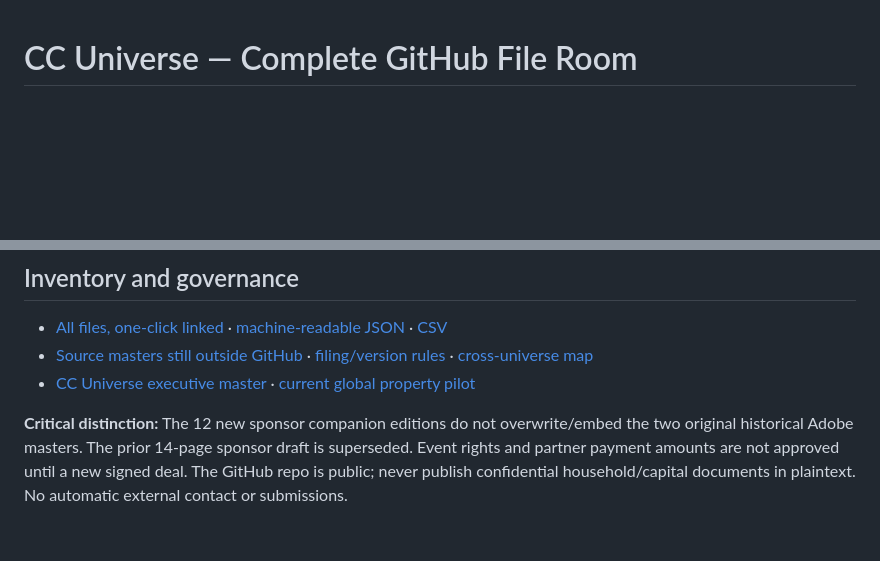
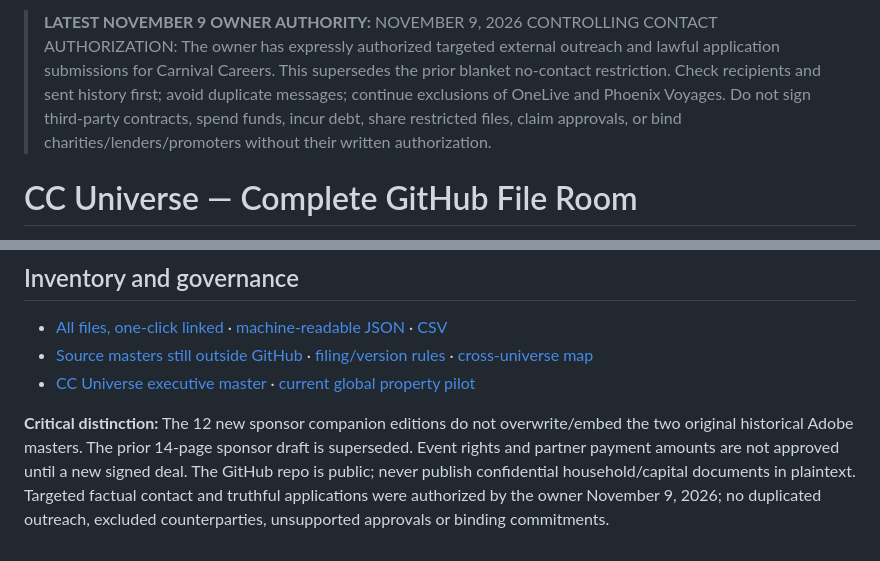
Before and after one commit to familystreetdevelopers-alt/Carnival-careers-site, a Markdown page: CC_UNIVERSE/README.md, 2 parts joined by grey strips. Drawn GitHub-style; blank space fills up the shorter version.

Commit message:
CC governance: apply Nov 9 authorized outreach with non-duplication and hard financial consent gates

```diff
--- a/CC_UNIVERSE/README.md
+++ b/CC_UNIVERSE/README.md
@@ -1,3 +1,5 @@
+> **LATEST NOVEMBER 9 OWNER AUTHORITY:** NOVEMBER 9, 2026 CONTROLLING CONTACT AUTHORIZATION: The owner has expressly authorized targeted external outreach and lawful application submissions for Carnival Careers. This supersedes the prior blanket no-contact restriction. Check recipients and sent history first; avoid duplicate messages; continue exclusions of OneLive and Phoenix Voyages. Do not sign third-party contracts, spend funds, incur debt, share restricted files, claim approvals, or bind charities/lenders/promoters without their written authorization.
+
 # CC Universe — Complete GitHub File Room
 
 **139 of 139 tracked CC Universe source files organized in 16 departments.** Audited at GitHub source commit `18e572a3be4851bfdef462f3adaa16a0d3b6e77d`, 9 November 2026. File paths remain unchanged for the live site. New source and raw ZIP/PDF bytes are committed in GitHub, with an exact SHA and source type.
@@ -42,4 +44,4 @@
 - [Source masters still outside GitHub](inventory/EXTERNAL_MASTERS_NOT_IN_GITHUB.md) · [filing/version rules](inventory/FILING_AND_VERSION_RULES.md) · [cross-universe map](inventory/CROSS_UNIVERSE_MAP.md)
 - [CC Universe executive master](../CC_UNIVERSE_MASTER_INDEX.md) · [current global property pilot](../docs/property/CC_GLOBAL_OPTIMIZED_STACK_2026-11-08.md)
 
-**Critical distinction:** The 12 new sponsor companion editions do not overwrite/embed the two original historical Adobe masters. The prior 14-page sponsor draft is superseded. Event rights and partner payment amounts are not approved until a new signed deal. The GitHub repo is public; never publish confidential household/capital documents in plaintext. No automatic external contact or submissions.
+**Critical distinction:** The 12 new sponsor companion editions do not overwrite/embed the two original historical Adobe masters. The prior 14-page sponsor draft is superseded. Event rights and partner payment amounts are not approved until a new signed deal. The GitHub repo is public; never publish confidential household/capital documents in plaintext. Targeted factual contact and truthful applications were authorized by the owner November 9, 2026; no duplicated outreach, excluded counterparties, unsupported approvals or binding commitments.
```
